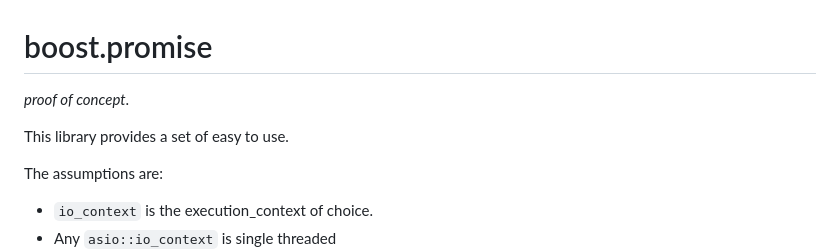
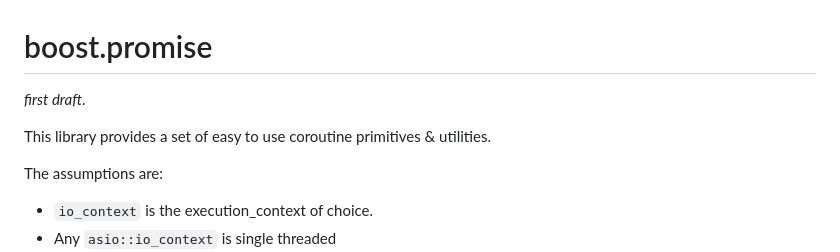
Before and after one commit to boostorg/cobalt, a Markdown page: readme.md, the part around the change. GitHub-like rendering.

```diff
--- a/readme.md
+++ b/readme.md
@@ -1,8 +1,8 @@
 # boost.promise
 
-*proof of concept*.
+*first draft*.
 
-This library provides a set of easy to use.
+This library provides a set of easy to use coroutine primitives & utilities.
 
 The assumptions are:
 
```
